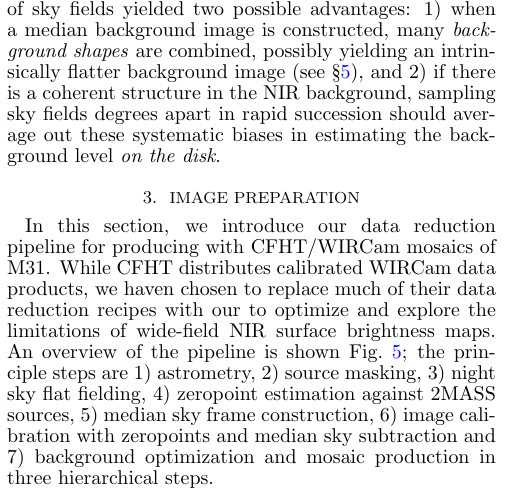
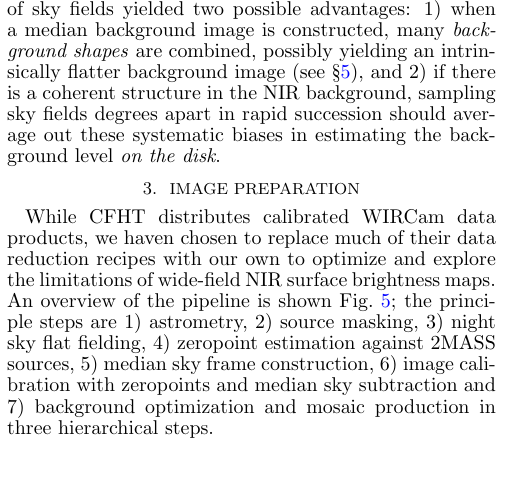
Before and after one commit to jonathansick/skysubpub, a LaTeX document (skysub.tex): part of one column of page 4 of 17, cut so that both start at the same text, the shorter picture padded with empty space. Compiled offline with pdfLaTeX; a LaTeX package or settings file that is missing is left out.

Commit message:
Change to start of reduction section

```diff
--- a/skysub.tex
+++ b/skysub.tex
@@ -306,8 +306,7 @@ This non-repetitive sampling of sky fields yielded two possible advantages: 1) w
 % made with Illustrator
 \end{figure*}
 
-In this section, we introduce our data reduction pipeline for producing  with CFHT/WIRCam mosaics of M31.
-While CFHT distributes calibrated WIRCam data products, we haven chosen to replace much of their data reduction recipes with our to optimize and explore the limitations of wide-field NIR surface brightness maps.
+While CFHT distributes calibrated WIRCam data products, we haven chosen to replace much of their data reduction recipes with our own to optimize and explore the limitations of wide-field NIR surface brightness maps.
 An overview of the pipeline is shown \Fig{flowchart}; the principle steps are 1) astrometry, 2) source masking, 3) night sky flat fielding, 4) zeropoint estimation against 2MASS sources, 5) median sky frame construction, 6) image calibration with zeropoints and median sky subtraction and 7) background optimization and mosaic production in three hierarchical steps.
 
 \subsection{Choice of Starting Point}
```
